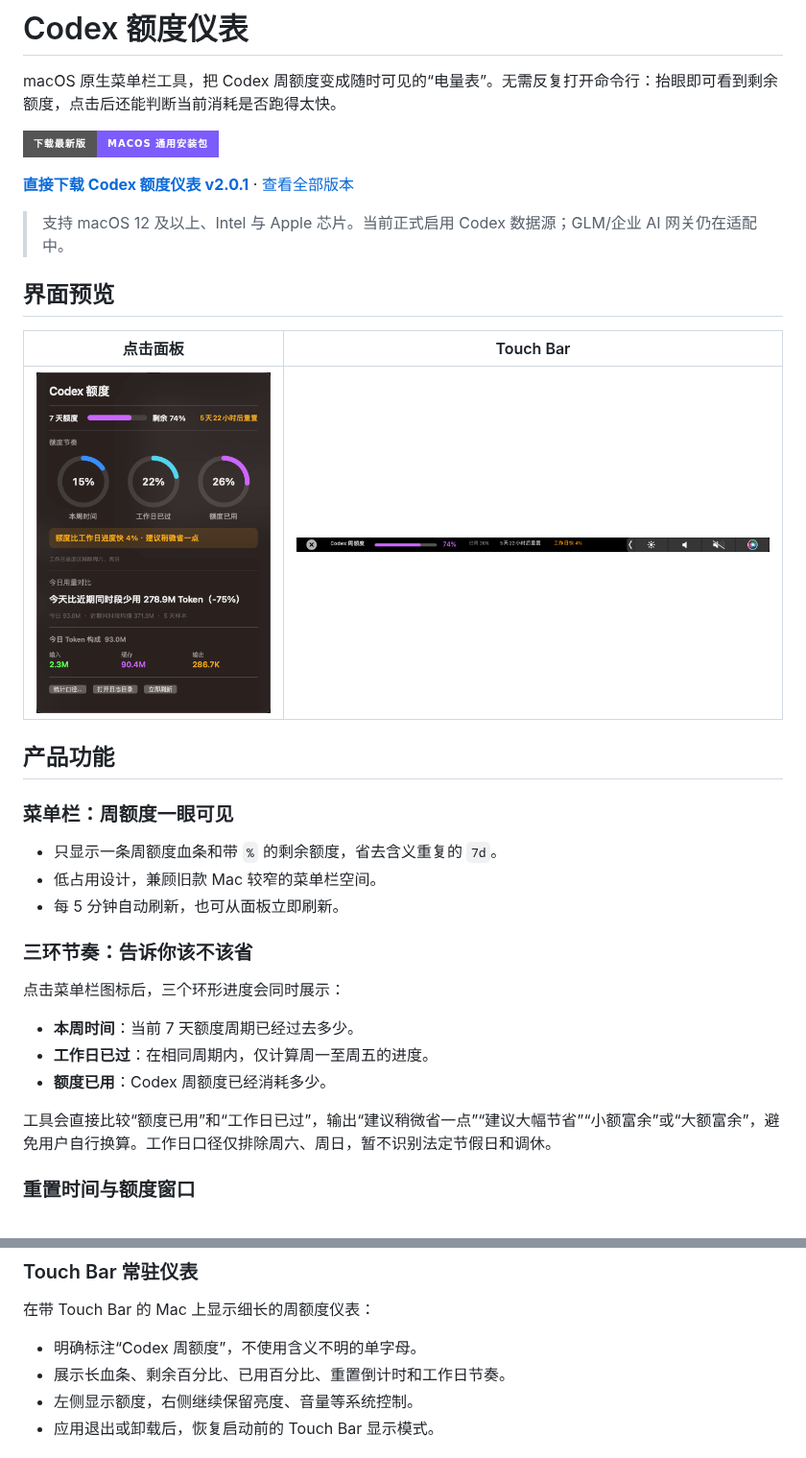
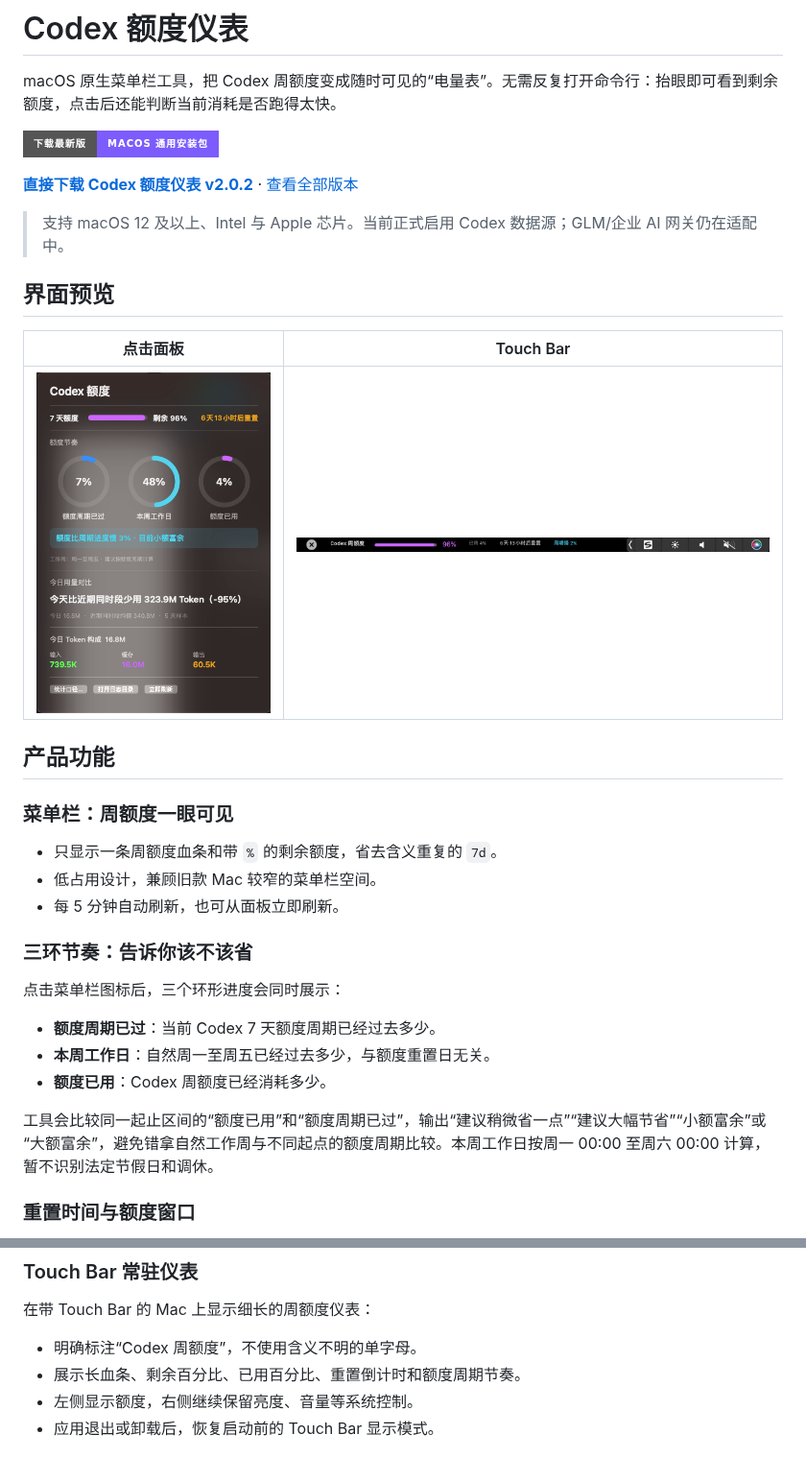
Before and after one commit to hzlijiacheng-svg/codex-quota-widget, a Markdown page: README.md, 2 parts joined by grey strips. Shown at 96% size. Drawn GitHub-style; pictures changed too: docs/images/quota-dashboard.png, docs/images/touch-bar.png; badges without logos.

Commit message:
fix: align quota and workweek pacing

```diff
--- a/README.md
+++ b/README.md
@@ -6,5 +6,5 @@ macOS 原生菜单栏工具，把 Codex 周额度变成随时可见的“电量
 
-**[直接下载 Codex 额度仪表 v2.0.1](https://github.com/hzlijiacheng-svg/codex-quota-widget/releases/latest/download/Codex-Weekly-Quota-Menubar-v2.0.1-macOS-universal.zip)** · [查看全部版本](https://github.com/hzlijiacheng-svg/codex-quota-widget/releases)
+**[直接下载 Codex 额度仪表 v2.0.2](https://github.com/hzlijiacheng-svg/codex-quota-widget/releases/latest/download/Codex-Weekly-Quota-Menubar-v2.0.2-macOS-universal.zip)** · [查看全部版本](https://github.com/hzlijiacheng-svg/codex-quota-widget/releases)
 
 > 支持 macOS 12 及以上、Intel 与 Apple 芯片。当前正式启用 Codex 数据源；GLM/企业 AI 网关仍在适配中。
 
@@ -26,11 +26,11 @@ macOS 原生菜单栏工具，把 Codex 周额度变成随时可见的“电量
 
 点击菜单栏图标后，三个环形进度会同时展示：
 
-- **本周时间**：当前 7 天额度周期已经过去多少。
-- **工作日已过**：在相同周期内，仅计算周一至周五的进度。
+- **额度周期已过**：当前 Codex 7 天额度周期已经过去多少。
+- **本周工作日**：自然周一至周五已经过去多少，与额度重置日无关。
 - **额度已用**：Codex 周额度已经消耗多少。
 
-工具会直接比较“额度已用”和“工作日已过”，输出“建议稍微省一点”“建议大幅节省”“小额富余”或“大额富余”，避免用户自行换算。工作日口径仅排除周六、周日，暂不识别法定节假日和调休。
+工具会比较同一起止区间的“额度已用”和“额度周期已过”，输出“建议稍微省一点”“建议大幅节省”“小额富余”或“大额富余”，避免错拿自然工作周与不同起点的额度周期比较。本周工作日按周一 00:00 至周六 00:00 计算，暂不识别法定节假日和调休。
 
 ### 重置时间与额度窗口
 
@@ -50,7 +50,7 @@ macOS 原生菜单栏工具，把 Codex 周额度变成随时可见的“电量
 在带 Touch Bar 的 Mac 上显示细长的周额度仪表：
 
 - 明确标注“Codex 周额度”，不使用含义不明的单字母。
-- 展示长血条、剩余百分比、已用百分比、重置倒计时和工作日节奏。
+- 展示长血条、剩余百分比、已用百分比、重置倒计时和额度周期节奏。
 - 左侧显示额度，右侧继续保留亮度、音量等系统控制。
 - 应用退出或卸载后，恢复启动前的 Touch Bar 显示模式。
 
```
Also changed, not shown: other parts of README.md (+1 -1 lines), CHANGELOG.md (+10 -0 lines), 10 other files.
